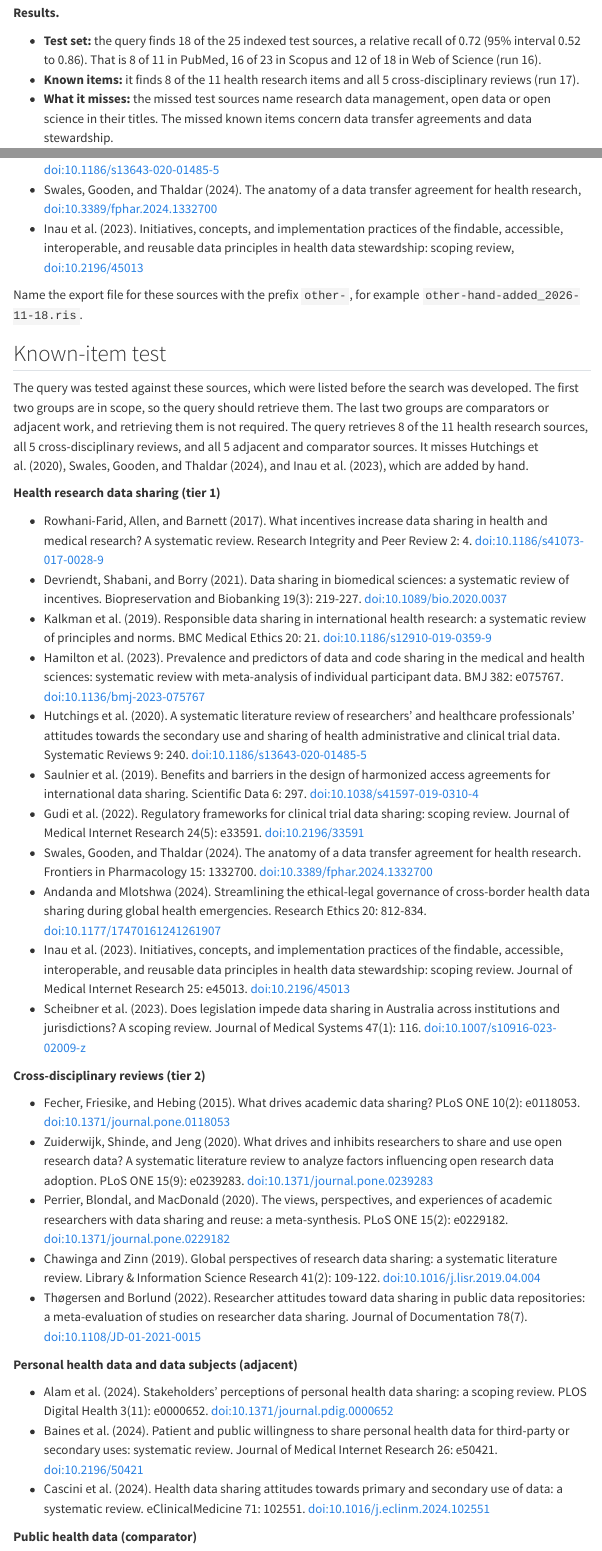
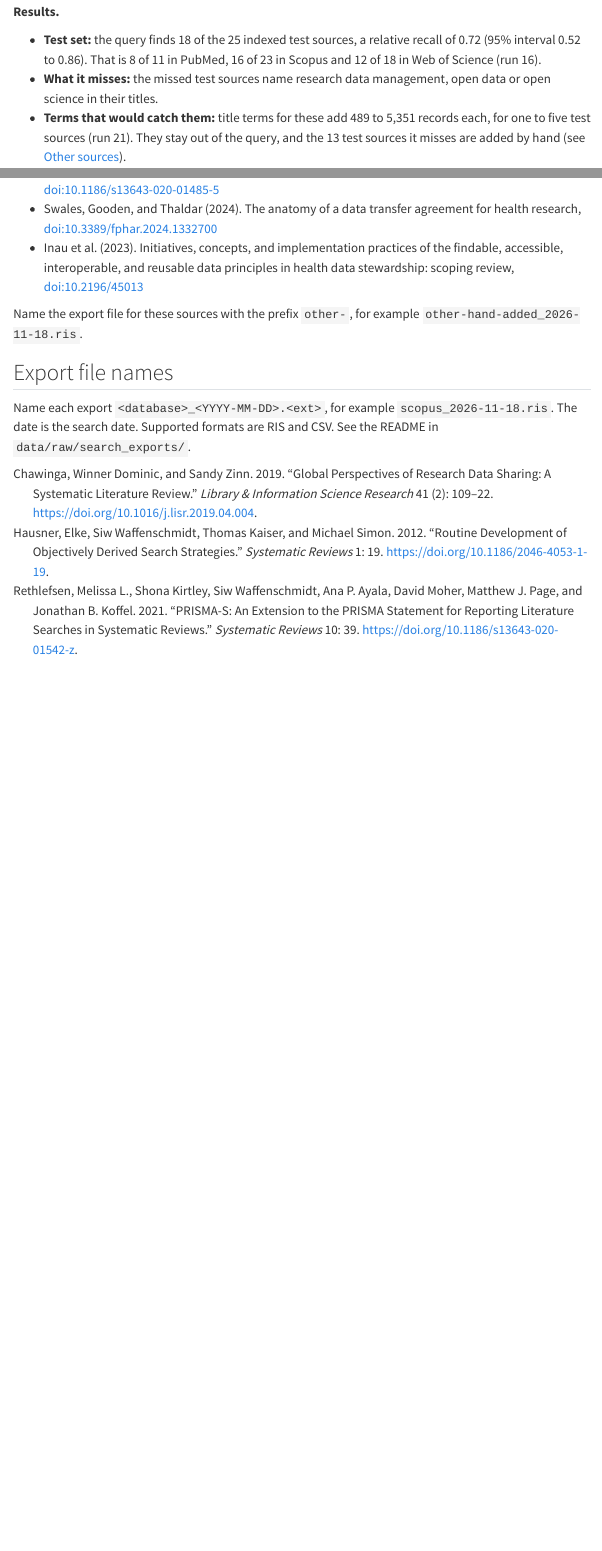
Before and after one commit to zackbatist/RDS-Review, a Quarto document (materials/search-strategy.qmd): the page in a window 1100 px wide, from 1560 px down before the commit and from 1540 px down after it, so that both start at the same text, and a second part further down, joined at a grey line. Rendered offline with R 4.5, knitr and Pandoc in place of Quarto, with nearby package versions; menus at the side of the page are left out.

Commit message:
Withdraw the known-item list as a validation set; left-align the screening guide tables
- The known-item list was generated by a language model and not independently verified; the test set is the only validation of the query

- Remove the Known-item test section and the known-item results from the search strategy page, the home page and notebook 00; runs 17 and 18 stay as a record

- Hutchings 2020, Swales 2024 and Inau 2023 stay among the sources added by hand

- Screening guide: left-align the theme and exclusion reason tables

```diff
--- a/materials/search-strategy.qmd
+++ b/materials/search-strategy.qmd
@@ -42,5 +42,5 @@ Searching abstracts as well returns about eight times the records for at most th
 **Results.**
 
 - **Test set:** the query finds 18 of the 25 indexed test sources, a relative recall of 0.72 (95% interval 0.52 to 0.86). That is 8 of 11 in PubMed, 16 of 23 in Scopus and 12 of 18 in Web of Science (run 16).
-- **Known items:** it finds 8 of the 11 health research items and all 5 cross-disciplinary reviews (run 17).
-- **What it misses:** the missed test sources name research data management, open data or open science in their titles. The missed known items concern data transfer agreements and data stewardship.
+- **What it misses:** the missed test sources name research data management, open data or open science in their titles.
+- **Terms that would catch them:** title terms for these add 489 to 5,351 records each, for one to five test sources (run 21). They stay out of the query, and the 13 test sources it misses are added by hand (see [Other sources](#other-sources)).
@@ -127,36 +126,3 @@ Known sources that the query misses and that meet the eligibility criteria are a
 
 Name the export file for these sources with the prefix `other-`, for example `other-hand-added_2026-11-18.ris`.
 
-## Known-item test {#known-item-test}
-
-The query was tested against these sources, which were listed before the search was developed. The first two groups are in scope, so the query should retrieve them. The last two groups are comparators or adjacent work, and retrieving them is not required. The query retrieves 8 of the 11 health research sources, all 5 cross-disciplinary reviews, and all 5 adjacent and comparator sources. It misses Hutchings et al. (2020), Swales, Gooden, and Thaldar (2024), and Inau et al. (2023), which are added by hand.
-
-**Health research data sharing (tier 1)**
-
-- Rowhani-Farid, Allen, and Barnett (2017). What incentives increase data sharing in health and medical research? A systematic review. Research Integrity and Peer Review 2: 4. doi:10.1186/s41073-017-0028-9
-- Devriendt, Shabani, and Borry (2021). Data sharing in biomedical sciences: a systematic review of incentives. Biopreservation and Biobanking 19(3): 219-227. doi:10.1089/bio.2020.0037
-- Kalkman et al. (2019). Responsible data sharing in international health research: a systematic review of principles and norms. BMC Medical Ethics 20: 21. doi:10.1186/s12910-019-0359-9
-- Hamilton et al. (2023). Prevalence and predictors of data and code sharing in the medical and health sciences: systematic review with meta-analysis of individual participant data. BMJ 382: e075767. doi:10.1136/bmj-2023-075767
-- Hutchings et al. (2020). A systematic literature review of researchers' and healthcare professionals' attitudes towards the secondary use and sharing of health administrative and clinical trial data. Systematic Reviews 9: 240. doi:10.1186/s13643-020-01485-5
-- Saulnier et al. (2019). Benefits and barriers in the design of harmonized access agreements for international data sharing. Scientific Data 6: 297. doi:10.1038/s41597-019-0310-4
-- Gudi et al. (2022). Regulatory frameworks for clinical trial data sharing: scoping review. Journal of Medical Internet Research 24(5): e33591. doi:10.2196/33591
-- Swales, Gooden, and Thaldar (2024). The anatomy of a data transfer agreement for health research. Frontiers in Pharmacology 15: 1332700. doi:10.3389/fphar.2024.1332700
-- Andanda and Mlotshwa (2024). Streamlining the ethical-legal governance of cross-border health data sharing during global health emergencies. Research Ethics 20: 812-834. doi:10.1177/17470161241261907
-- Inau et al. (2023). Initiatives, concepts, and implementation practices of the findable, accessible, interoperable, and reusable data principles in health data stewardship: scoping review. Journal of Medical Internet Research 25: e45013. doi:10.2196/45013
-- Scheibner et al. (2023). Does legislation impede data sharing in Australia across institutions and jurisdictions? A scoping review. Journal of Medical Systems 47(1): 116. doi:10.1007/s10916-023-02009-z
-
-**Cross-disciplinary reviews (tier 2)**
-
-- Fecher, Friesike, and Hebing (2015). What drives academic data sharing? PLoS ONE 10(2): e0118053. doi:10.1371/journal.pone.0118053
-- Zuiderwijk, Shinde, and Jeng (2020). What drives and inhibits researchers to share and use open research data? A systematic literature review to analyze factors influencing open research data adoption. PLoS ONE 15(9): e0239283. doi:10.1371/journal.pone.0239283
-- Perrier, Blondal, and MacDonald (2020). The views, perspectives, and experiences of academic researchers with data sharing and reuse: a meta-synthesis. PLoS ONE 15(2): e0229182. doi:10.1371/journal.pone.0229182
-- Chawinga and Zinn (2019). Global perspectives of research data sharing: a systematic literature review. Library & Information Science Research 41(2): 109-122. doi:10.1016/j.lisr.2019.04.004
-- Thøgersen and Borlund (2022). Researcher attitudes toward data sharing in public data repositories: a meta-evaluation of studies on researcher data sharing. Journal of Documentation 78(7). doi:10.1108/JD-01-2021-0015
-
-**Personal health data and data subjects (adjacent)**
-
-- Alam et al. (2024). Stakeholders' perceptions of personal health data sharing: a scoping review. PLOS Digital Health 3(11): e0000652. doi:10.1371/journal.pdig.0000652
-- Baines et al. (2024). Patient and public willingness to share personal health data for third-party or secondary uses: systematic review. Journal of Medical Internet Research 26: e50421. doi:10.2196/50421
-- Cascini et al. (2024). Health data sharing attitudes towards primary and secondary use of data: a systematic review. eClinicalMedicine 71: 102551. doi:10.1016/j.eclinm.2024.102551
-
-**Public health data (comparator)**
```
Also changed, not shown: analysis/00_search-development/log.md (+7 -0 lines), index.qmd (+1 -1 lines), materials/screening-guide.qmd (+2 -2 lines), materials/search-strategy.qmd (9 more changed lines), 1 other file.
